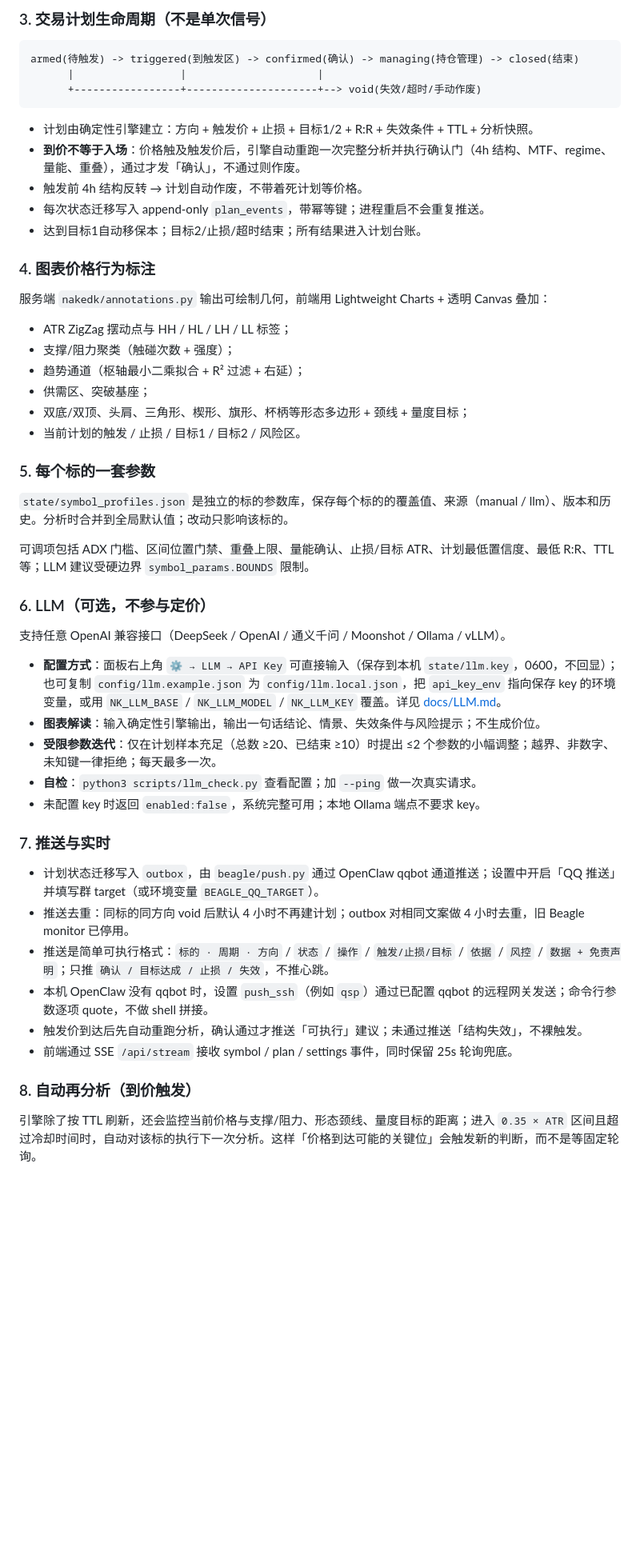
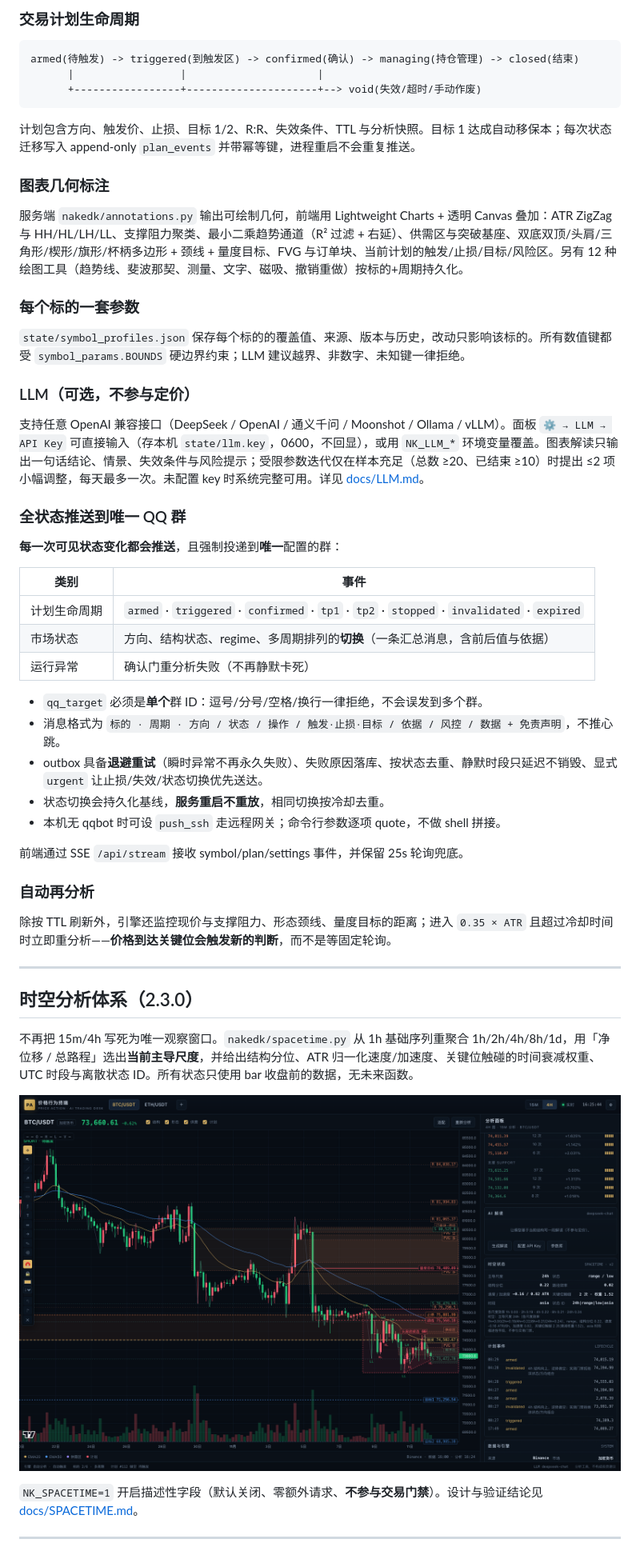
Before and after one commit to William-Trader/naked-k-analysis, a Markdown page: README.md, the part around one of its changes. Shown at 80% size. GitHub-like rendering; pictures changed too: docs/screenshots/spacetime-2.3.0.png (added); blank space fills up the shorter version.

````diff
--- a/README.md
+++ b/README.md
@@ -47,5 +58,5 @@
 
-### 3. 交易计划生命周期（不是单次信号）
+### 交易计划生命周期
 
 ```
 armed(待触发) -> triggered(到触发区) -> confirmed(确认) -> managing(持仓管理) -> closed(结束)
@@ -53,48 +64,51 @@ armed(待触发) -> triggered(到触发区) -> confirmed(确认) -> managing(持
       +-----------------+---------------------+--> void(失效/超时/手动作废)
 ```
 
-- 计划由确定性引擎建立：方向 + 触发价 + 止损 + 目标1/2 + R:R + 失效条件 + TTL + 分析快照。
-- **到价不等于入场**：价格触及触发价后，引擎自动重跑一次完整分析并执行确认门（4h 结构、MTF、regime、量能、重叠），通过才发「确认」，不通过则作废。
-- 触发前 4h 结构反转 → 计划自动作废，不带着死计划等价格。
-- 每次状态迁移写入 append-only `plan_events`，带幂等键；进程重启不会重复推送。
-- 达到目标1自动移保本；目标2/止损/超时结束；所有结果进入计划台账。
+计划包含方向、触发价、止损、目标 1/2、R:R、失效条件、TTL 与分析快照。目标 1 达成自动移保本；每次状态迁移写入 append-only `plan_events` 并带幂等键，进程重启不会重复推送。
 
-### 4. 图表价格行为标注
+### 图表几何标注
 
-服务端 `nakedk/annotations.py` 输出可绘制几何，前端用 Lightweight Charts + 透明 Canvas 叠加：
+服务端 `nakedk/annotations.py` 输出可绘制几何，前端用 Lightweight Charts + 透明 Canvas 叠加：ATR ZigZag 与 HH/HL/LH/LL、支撑阻力聚类、最小二乘趋势通道（R² 过滤 + 右延）、供需区与突破基座、双底双顶/头肩/三角形/楔形/旗形/杯柄多边形 + 颈线 + 量度目标、FVG 与订单块、当前计划的触发/止损/目标/风险区。另有 12 种绘图工具（趋势线、斐波那契、测量、文字、磁吸、撤销重做）按标的+周期持久化。
 
-- ATR ZigZag 摆动点与 HH / HL / LH / LL 标签；
-- 支撑/阻力聚类（触碰次数 + 强度）；
-- 趋势通道（枢轴最小二乘拟合 + R² 过滤 + 右延）；
-- 供需区、突破基座；
-- 双底/双顶、头肩、三角形、楔形、旗形、杯柄等形态多边形 + 颈线 + 量度目标；
-- 当前计划的触发 / 止损 / 目标1 / 目标2 / 风险区。
+### 每个标的一套参数
 
-### 5. 每个标的一套参数
+`state/symbol_profiles.json` 保存每个标的的覆盖值、来源、版本与历史，改动只影响该标的。所有数值键都受 `symbol_params.BOUNDS` 硬边界约束；LLM 建议越界、非数字、未知键一律拒绝。
 
-`state/symbol_profiles.json` 是独立的标的参数库，保存每个标的的覆盖值、来源（manual / llm）、版本和历史。分析时合并到全局默认值；改动只影响该标的。
+### LLM（可选，不参与定价）
 
-可调项包括 ADX 门槛、区间位置门禁、重叠上限、量能确认、止损/目标 ATR、计划最低置信度、最低 R:R、TTL 等；LLM 建议受硬边界 `symbol_params.BOUNDS` 限制。
+支持任意 OpenAI 兼容接口（DeepSeek / OpenAI / 通义千问 / Moonshot / Ollama / vLLM）。面板 `⚙ → LLM → API Key` 可直接输入（存本机 `state/llm.key`，0600，不回显），或用 `NK_LLM_*` 环境变量覆盖。图表解读只输出一句话结论、情景、失效条件与风险提示；受限参数迭代仅在样本充足（总数 ≥20、已结束 ≥10）时提出 ≤2 项小幅调整，每天最多一次。未配置 key 时系统完整可用。详见 [docs/LLM.md](docs/LLM.md)。
 
-### 6. LLM（可选，不参与定价）
+### 全状态推送到唯一 QQ 群
 
-支持任意 OpenAI 兼容接口（DeepSeek / OpenAI / 通义千问 / Moonshot / Ollama / vLLM）。
+**每一次可见状态变化都会推送**，且强制投递到**唯一**配置的群：
 
-- **配置方式**：面板右上角 `⚙ → LLM → API Key` 可直接输入（保存到本机 `state/llm.key`，0600，不回显）；也可复制 `config/llm.example.json` 为 `config/llm.local.json`，把 `api_key_env` 指向保存 key 的环境变量，或用 `NK_LLM_BASE` / `NK_LLM_MODEL` / `NK_LLM_KEY` 覆盖。详见 [docs/LLM.md](docs/LLM.md)。
-- **图表解读**：输入确定性引擎输出，输出一句话结论、情景、失效条件与风险提示；不生成价位。
-- **受限参数迭代**：仅在计划样本充足（总数 ≥20、已结束 ≥10）时提出 ≤2 个参数的小幅调整；越界、非数字、未知键一律拒绝；每天最多一次。
-- **自检**：`python3 scripts/llm_check.py` 查看配置；加 `--ping` 做一次真实请求。
-- 未配置 key 时返回 `enabled:false`，系统完整可用；本地 Ollama 端点不要求 key。
+| 类别 | 事件 |
+|---|---|
+| 计划生命周期 | `armed` · `triggered` · `confirmed` · `tp1` · `tp2` · `stopped` · `invalidated` · `expired` |
+| 市场状态 | 方向、结构状态、regime、多周期排列的**切换**（一条汇总消息，含前后值与依据） |
+| 运行异常 | 确认门重分析失败（不再静默卡死） |
 
-### 7. 推送与实时
+- `qq_target` 必须是**单个**群 ID：逗号/分号/空格/换行一律拒绝，不会误发到多个群。
+- 消息格式为 `标的 · 周期 · 方向 / 状态 / 操作 / 触发·止损·目标 / 依据 / 风控 / 数据 + 免责声明`，不推心跳。
+- outbox 具备**退避重试**（瞬时异常不再永久失败）、失败原因落库、按状态去重、静默时段只延迟不销毁、显式 `urgent` 让止损/失效/状态切换优先送达。
+- 状态切换会持久化基线，**服务重启不重放**，相同切换按冷却去重。
+- 本机无 qqbot 时可设 `push_ssh` 走远程网关；命令行参数逐项 quote，不做 shell 拼接。
 
-- 计划状态迁移写入 `outbox`，由 `beagle/push.py` 通过 OpenClaw qqbot 通道推送；设置中开启「QQ 推送」并填写群 target（或环境变量 `BEAGLE_QQ_TARGET`）。
-- 推送去重：同标的同方向 void 后默认 4 小时不再建计划；outbox 对相同文案做 4 小时去重，旧 Beagle monitor 已停用。
-- 推送是简单可执行格式：`标的 · 周期 · 方向` / `状态` / `操作` / `触发/止损/目标` / `依据` / `风控` / `数据 + 免责声明`；只推 `确认 / 目标达成 / 止损 / 失效`，不推心跳。
-- 本机 OpenClaw 没有 qqbot 时，设置 `push_ssh`（例如 `qsp`）通过已配置 qqbot 的远程网关发送；命令行参数逐项 quote，不做 shell 拼接。
-- 触发价到达后先自动重跑分析，确认通过才推送「可执行」建议；未通过推送「结构失效」，不裸触发。
-- 前端通过 SSE `/api/stream` 接收 symbol / plan / settings 事件，同时保留 25s 轮询兜底。
+前端通过 SSE `/api/stream` 接收 symbol/plan/settings 事件，并保留 25s 轮询兜底。
 
-### 8. 自动再分析（到价触发）
+### 自动再分析
 
-引擎除了按 TTL 刷新，还会监控当前价格与支撑/阻力、形态颈线、量度目标的距离；进入 `0.35 × ATR` 区间且超过冷却时间时，自动对该标的执行下一次分析。这样「价格到达可能的关键位」会触发新的判断，而不是等固定轮询。
+除按 TTL 刷新外，引擎还监控现价与支撑阻力、形态颈线、量度目标的距离；进入 `0.35 × ATR` 且超过冷却时间时立即重分析——**价格到达关键位会触发新的判断**，而不是等固定轮询。
+
+---
+
+## 时空分析体系（2.3.0）
+
+不再把 15m/4h 写死为唯一观察窗口。`nakedk/spacetime.py` 从 1h 基础序列重聚合 1h/2h/4h/8h/1d，用「净位移 / 总路程」选出**当前主导尺度**，并给出结构分位、ATR 归一化速度/加速度、关键位触碰的时间衰减权重、UTC 时段与离散状态 ID。所有状态只使用 bar 收盘前的数据，无未来函数。
+
+![时空状态卡片 · 真实运行截图](docs/screenshots/spacetime-2.3.0.png)
+
+`NK_SPACETIME=1` 开启描述性字段（默认关闭、零额外请求、**不参与交易门禁**）。设计与验证结论见 [docs/SPACETIME.md](docs/SPACETIME.md)。
+
+---
+
````
Also changed, not shown: other parts of README.md (+128 -141 lines), CHANGELOG.md (+21 -4 lines), docs/screenshots/dashboard-2.3.0.png (added), docs/screenshots/mobile-2.3.0.png (added).
